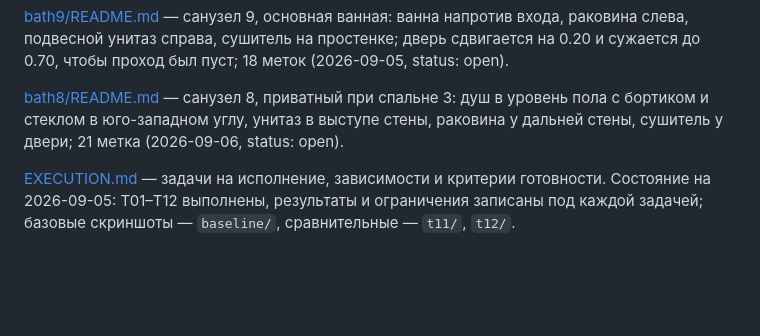
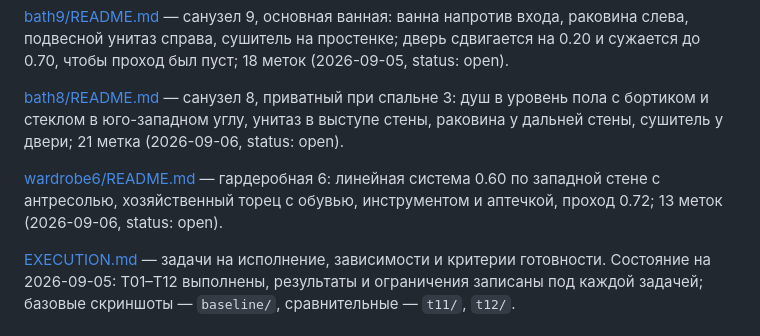
Before and after one commit to samush/pulse3d, a Markdown page: tasks/README.md, the part around the change. Drawn GitHub-style; blank space fills up the shorter version.

Commit message:
tasks: wardrobe6 — walk-in closet design spec

```diff
--- a/tasks/README.md
+++ b/tasks/README.md
@@ -11,6 +11,8 @@
 [bath9/README.md](bath9/README.md) — санузел 9, основная ванная: ванна напротив входа, раковина слева, подвесной унитаз справа, сушитель на простенке; дверь сдвигается на 0.20 и сужается до 0.70, чтобы проход был пуст; 18 меток (2026-09-05, status: open).
 
 [bath8/README.md](bath8/README.md) — санузел 8, приватный при спальне 3: душ в уровень пола с бортиком и стеклом в юго-западном углу, унитаз в выступе стены, раковина у дальней стены, сушитель у двери; 21 метка (2026-09-06, status: open).
+
+[wardrobe6/README.md](wardrobe6/README.md) — гардеробная 6: линейная система 0.60 по западной стене с антресолью, хозяйственный торец с обувью, инструментом и аптечкой, проход 0.72; 13 меток (2026-09-06, status: open).
 
 [EXECUTION.md](EXECUTION.md) — задачи на исполнение, зависимости и критерии готовности. Состояние на 2026-09-05: T01–T12 выполнены, результаты и ограничения записаны под каждой задачей; базовые скриншоты — `baseline/`, сравнительные — `t11/`, `t12/`.
 
```
Also changed, not shown: tasks/wardrobe6/README.md (added, +182 -0 lines).
